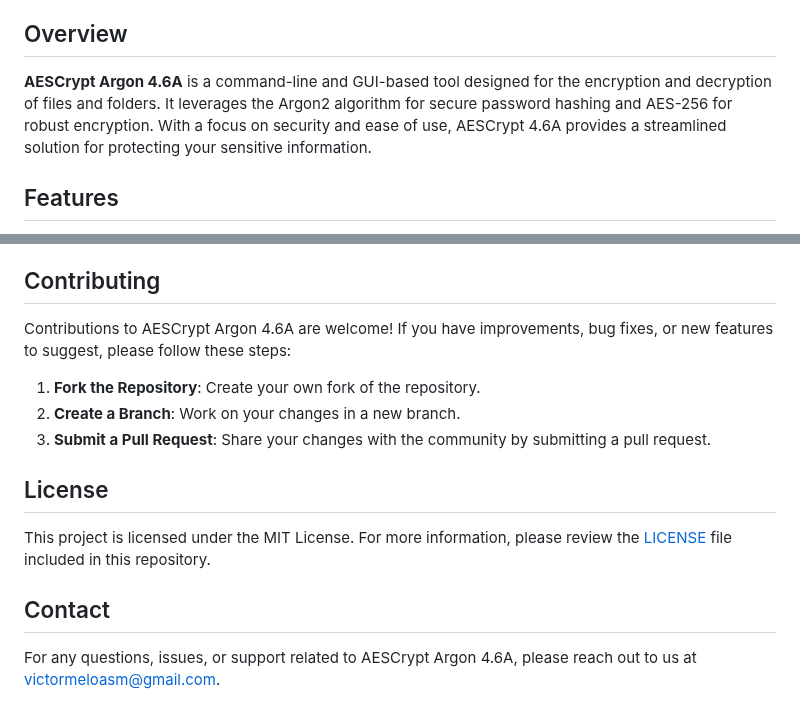
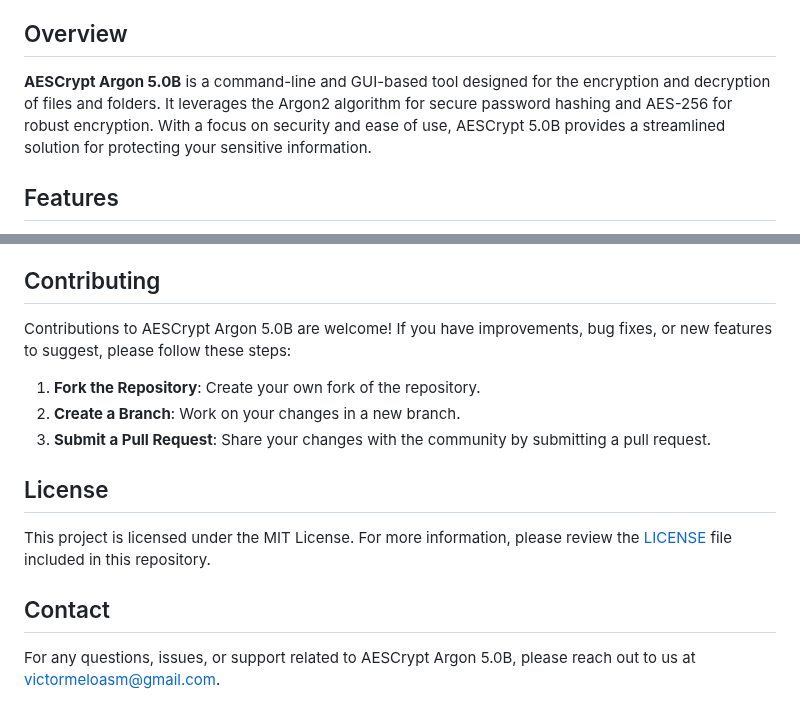
Before and after one commit to victormeloasm/AESCrypt, a Markdown page: README.md, 2 parts joined by grey strips. GitHub-like rendering.

```diff
--- a/README.md
+++ b/README.md
@@ -31,7 +31,7 @@
 
 ## Overview
 
-**AESCrypt Argon 4.6A** is a command-line and GUI-based tool designed for the encryption and decryption of files and folders. It leverages the Argon2 algorithm for secure password hashing and AES-256 for robust encryption. With a focus on security and ease of use, AESCrypt 4.6A provides a streamlined solution for protecting your sensitive information.
+**AESCrypt Argon 5.0B** is a command-line and GUI-based tool designed for the encryption and decryption of files and folders. It leverages the Argon2 algorithm for secure password hashing and AES-256 for robust encryption. With a focus on security and ease of use, AESCrypt 5.0B provides a streamlined solution for protecting your sensitive information.
 
 ## Features
 
@@ -142,7 +142,7 @@ The AESCrypt Argon 4.6A interface is designed to be intuitive and user-friendly:
 
 ## Contributing
 
-Contributions to AESCrypt Argon 4.6A are welcome! If you have improvements, bug fixes, or new features to suggest, please follow these steps:
+Contributions to AESCrypt Argon 5.0B are welcome! If you have improvements, bug fixes, or new features to suggest, please follow these steps:
 
 1. **Fork the Repository**: Create your own fork of the repository.
 2. **Create a Branch**: Work on your changes in a new branch.
@@ -154,4 +154,4 @@ This project is licensed under the MIT License. For more information, please rev
 
 ## Contact
 
-For any questions, issues, or support related to AESCrypt Argon 4.6A, please reach out to us at [victormeloasm@gmail.com](mailto:victormeloasm@gmail.com).
+For any questions, issues, or support related to AESCrypt Argon 5.0B, please reach out to us at [victormeloasm@gmail.com](mailto:victormeloasm@gmail.com).
```
Also changed, not shown: other parts of README.md (+11 -11 lines).
